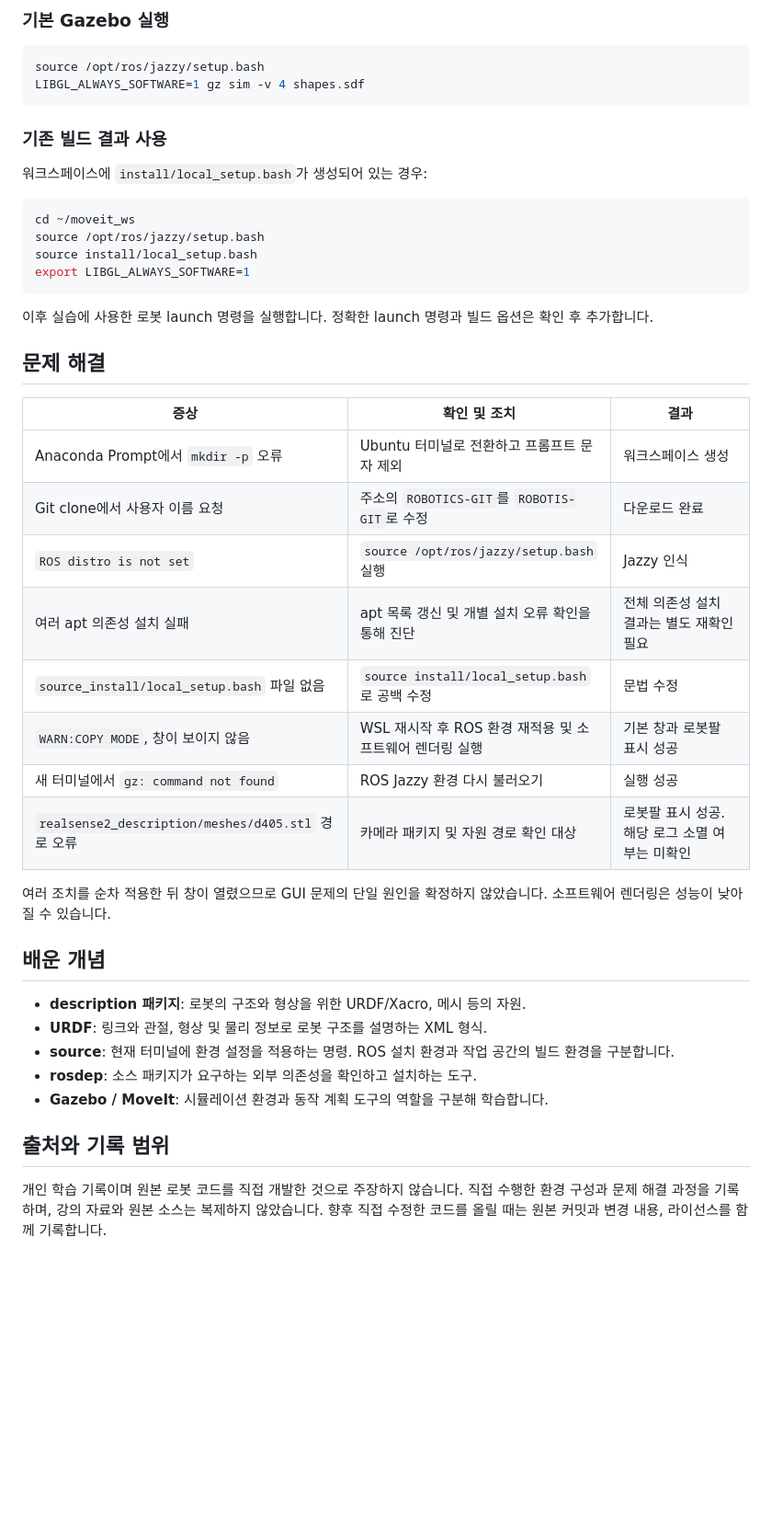
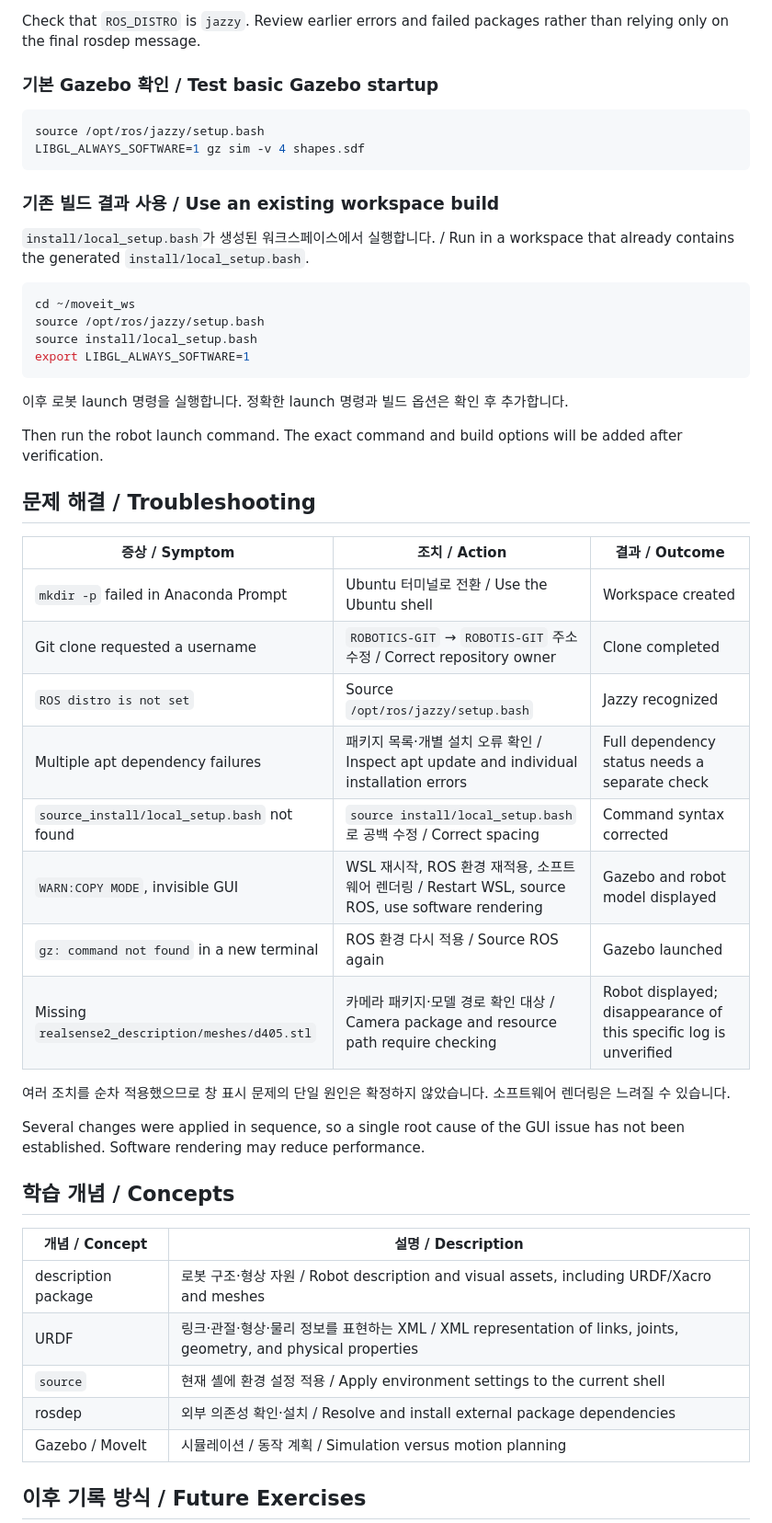
Before and after one commit to subeen-ko/ros2-manipulator-learning, a Markdown page: README.md, the part around one of its changes. Shown at 92% size. GitHub-like rendering; blank space fills up the shorter version.

````diff
--- a/README.md
+++ b/README.md
@@ -61,14 +70,16 @@ rosdep install --from-paths src --ignore-src -r -y
 
-### 기본 Gazebo 실행
+Check that `ROS_DISTRO` is `jazzy`. Review earlier errors and failed packages rather than relying only on the final rosdep message.
+
+### 기본 Gazebo 확인 / Test basic Gazebo startup
 
 ```bash
 source /opt/ros/jazzy/setup.bash
 LIBGL_ALWAYS_SOFTWARE=1 gz sim -v 4 shapes.sdf
 ```
 
-### 기존 빌드 결과 사용
+### 기존 빌드 결과 사용 / Use an existing workspace build
 
-워크스페이스에 `install/local_setup.bash`가 생성되어 있는 경우:
+`install/local_setup.bash`가 생성된 워크스페이스에서 실행합니다. / Run in a workspace that already contains the generated `install/local_setup.bash`.
 
 ```bash
 cd ~/moveit_ws
@@ -77,32 +88,36 @@ source install/local_setup.bash
 export LIBGL_ALWAYS_SOFTWARE=1
 ```
 
-이후 실습에 사용한 로봇 launch 명령을 실행합니다. 정확한 launch 명령과 빌드 옵션은 확인 후 추가합니다.
+이후 로봇 launch 명령을 실행합니다. 정확한 launch 명령과 빌드 옵션은 확인 후 추가합니다.
 
-## 문제 해결
+Then run the robot launch command. The exact command and build options will be added after verification.
 
-| 증상 | 확인 및 조치 | 결과 |
+## 문제 해결 / Troubleshooting
+
+| 증상 / Symptom | 조치 / Action | 결과 / Outcome |
 | --- | --- | --- |
-| Anaconda Prompt에서 `mkdir -p` 오류 | Ubuntu 터미널로 전환하고 프롬프트 문자 제외 | 워크스페이스 생성 |
-| Git clone에서 사용자 이름 요청 | 주소의 `ROBOTICS-GIT`를 `ROBOTIS-GIT`로 수정 | 다운로드 완료 |
-| `ROS distro is not set` | `source /opt/ros/jazzy/setup.bash` 실행 | Jazzy 인식 |
-| 여러 apt 의존성 설치 실패 | apt 목록 갱신 및 개별 설치 오류 확인을 통해 진단 | 전체 의존성 설치 결과는 별도 재확인 필요 |
-| `source_install/local_setup.bash` 파일 없음 | `source install/local_setup.bash`로 공백 수정 | 문법 수정 |
-| `WARN:COPY MODE`, 창이 보이지 않음 | WSL 재시작 후 ROS 환경 재적용 및 소프트웨어 렌더링 실행 | 기본 창과 로봇팔 표시 성공 |
-| 새 터미널에서 `gz: command not found` | ROS Jazzy 환경 다시 불러오기 | 실행 성공 |
-| `realsense2_description/meshes/d405.stl` 경로 오류 | 카메라 패키지 및 자원 경로 확인 대상 | 로봇팔 표시 성공. 해당 로그 소멸 여부는 미확인 |
+| `mkdir -p` failed in Anaconda Prompt | Ubuntu 터미널로 전환 / Use the Ubuntu shell | Workspace created |
+| Git clone requested a username | `ROBOTICS-GIT` → `ROBOTIS-GIT` 주소 수정 / Correct repository owner | Clone completed |
+| `ROS distro is not set` | Source `/opt/ros/jazzy/setup.bash` | Jazzy recognized |
+| Multiple apt dependency failures | 패키지 목록·개별 설치 오류 확인 / Inspect apt update and individual installation errors | Full dependency status needs a separate check |
+| `source_install/local_setup.bash` not found | `source install/local_setup.bash`로 공백 수정 / Correct spacing | Command syntax corrected |
+| `WARN:COPY MODE`, invisible GUI | WSL 재시작, ROS 환경 재적용, 소프트웨어 렌더링 / Restart WSL, source ROS, use software rendering | Gazebo and robot model displayed |
+| `gz: command not found` in a new terminal | ROS 환경 다시 적용 / Source ROS again | Gazebo launched |
+| Missing `realsense2_description/meshes/d405.stl` | 카메라 패키지·모델 경로 확인 대상 / Camera package and resource path require checking | Robot displayed; disappearance of this specific log is unverified |
 
-여러 조치를 순차 적용한 뒤 창이 열렸으므로 GUI 문제의 단일 원인을 확정하지 않았습니다. 소프트웨어 렌더링은 성능이 낮아질 수 있습니다.
+여러 조치를 순차 적용했으므로 창 표시 문제의 단일 원인은 확정하지 않았습니다. 소프트웨어 렌더링은 느려질 수 있습니다.
 
-## 배운 개념
+Several changes were applied in sequence, so a single root cause of the GUI issue has not been established. Software rendering may reduce performance.
 
-- **description 패키지**: 로봇의 구조와 형상을 위한 URDF/Xacro, 메시 등의 자원.
-- **URDF**: 링크와 관절, 형상 및 물리 정보로 로봇 구조를 설명하는 XML 형식.
-- **source**: 현재 터미널에 환경 설정을 적용하는 명령. ROS 설치 환경과 작업 공간의 빌드 환경을 구분합니다.
-- **rosdep**: 소스 패키지가 요구하는 외부 의존성을 확인하고 설치하는 도구.
-- **Gazebo / MoveIt**: 시뮬레이션 환경과 동작 계획 도구의 역할을 구분해 학습합니다.
+## 학습 개념 / Concepts
 
-## 출처와 기록 범위
+| 개념 / Concept | 설명 / Description |
+| --- | --- |
+| description package | 로봇 구조·형상 자원 / Robot description and visual assets, including URDF/Xacro and meshes |
+| URDF | 링크·관절·형상·물리 정보를 표현하는 XML / XML representation of links, joints, geometry, and physical properties |
+| `source` | 현재 셸에 환경 설정 적용 / Apply environment settings to the current shell |
+| rosdep | 외부 의존성 확인·설치 / Resolve and install external package dependencies |
+| Gazebo / MoveIt | 시뮬레이션 / 동작 계획 / Simulation versus motion planning |
 
-개인 학습 기록이며 원본 로봇 코드를 직접 개발한 것으로 주장하지 않습니다. 직접 수행한 환경 구성과 문제 해결 과정을 기록하며, 강의 자료와 원본 소스는 복제하지 않았습니다. 향후 직접 수정한 코드를 올릴 때는 원본 커밋과 변경 내용, 라이선스를 함께 기록합니다.
+## 이후 기록 방식 / Future Exercises
 
````
Also changed, not shown: other parts of README.md (+55 -32 lines), gazebo-manipulator.png (added), 1 other file.
